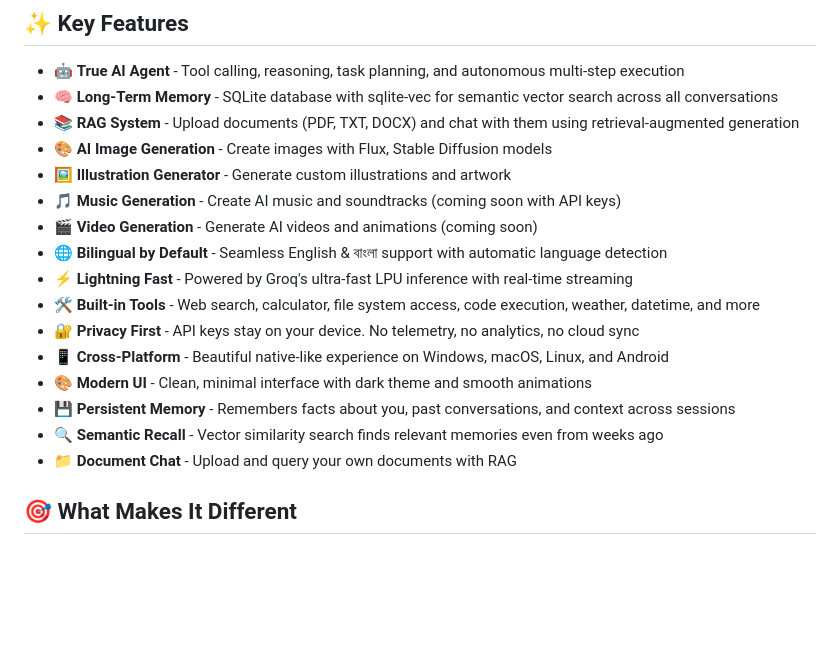
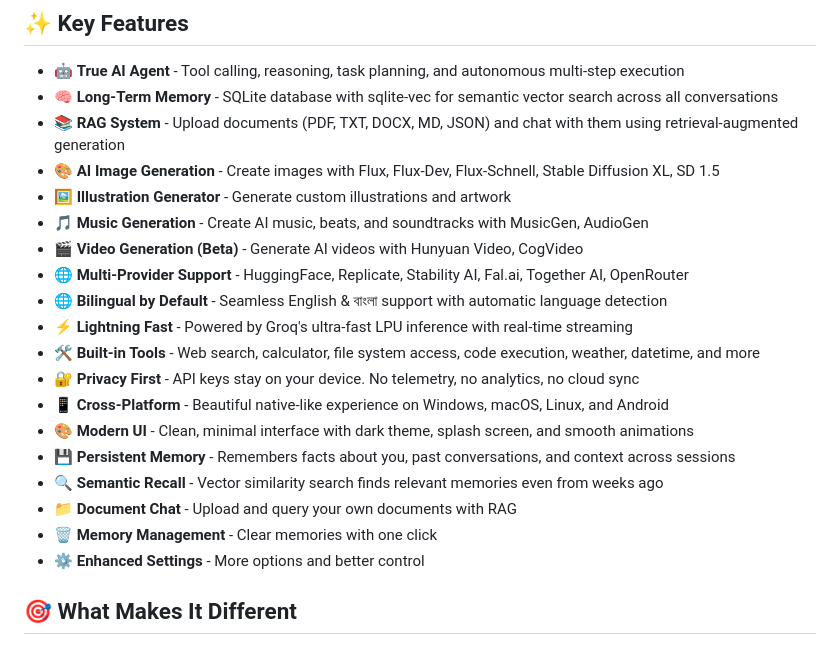
Before and after one commit to rhasan2026g-cell/GroqChatbot, a Markdown page: README.md, the part around the change. GitHub-like rendering; blank space fills up the shorter version.

```diff
--- a/README.md
+++ b/README.md
@@ -29,20 +29,23 @@
 
 - 🤖 **True AI Agent** - Tool calling, reasoning, task planning, and autonomous multi-step execution
 - 🧠 **Long-Term Memory** - SQLite database with sqlite-vec for semantic vector search across all conversations
-- 📚 **RAG System** - Upload documents (PDF, TXT, DOCX) and chat with them using retrieval-augmented generation
-- 🎨 **AI Image Generation** - Create images with Flux, Stable Diffusion models
+- 📚 **RAG System** - Upload documents (PDF, TXT, DOCX, MD, JSON) and chat with them using retrieval-augmented generation
+- 🎨 **AI Image Generation** - Create images with Flux, Flux-Dev, Flux-Schnell, Stable Diffusion XL, SD 1.5
 - 🖼️ **Illustration Generator** - Generate custom illustrations and artwork
-- 🎵 **Music Generation** - Create AI music and soundtracks (coming soon with API keys)
-- 🎬 **Video Generation** - Generate AI videos and animations (coming soon)
+- 🎵 **Music Generation** - Create AI music, beats, and soundtracks with MusicGen, AudioGen
+- 🎬 **Video Generation (Beta)** - Generate AI videos with Hunyuan Video, CogVideo
+- 🌐 **Multi-Provider Support** - HuggingFace, Replicate, Stability AI, Fal.ai, Together AI, OpenRouter
 - 🌐 **Bilingual by Default** - Seamless English & বাংলা support with automatic language detection
 - ⚡ **Lightning Fast** - Powered by Groq's ultra-fast LPU inference with real-time streaming
 - 🛠️ **Built-in Tools** - Web search, calculator, file system access, code execution, weather, datetime, and more
 - 🔐 **Privacy First** - API keys stay on your device. No telemetry, no analytics, no cloud sync
 - 📱 **Cross-Platform** - Beautiful native-like experience on Windows, macOS, Linux, and Android
-- 🎨 **Modern UI** - Clean, minimal interface with dark theme and smooth animations
+- 🎨 **Modern UI** - Clean, minimal interface with dark theme, splash screen, and smooth animations
 - 💾 **Persistent Memory** - Remembers facts about you, past conversations, and context across sessions
 - 🔍 **Semantic Recall** - Vector similarity search finds relevant memories even from weeks ago
 - 📁 **Document Chat** - Upload and query your own documents with RAG
+- 🗑️ **Memory Management** - Clear memories with one click
+- ⚙️ **Enhanced Settings** - More options and better control
 
 ## 🎯 What Makes It Different
 
```
